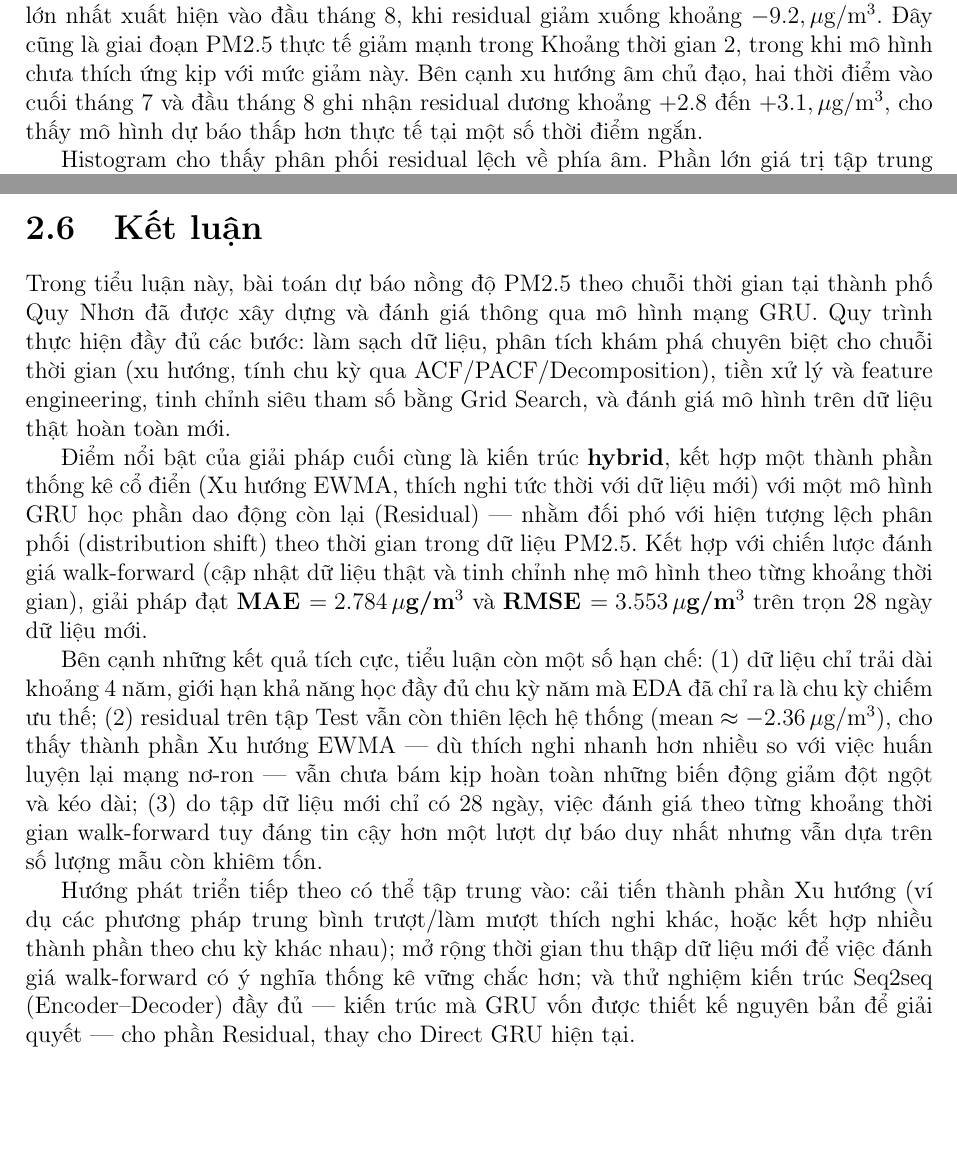
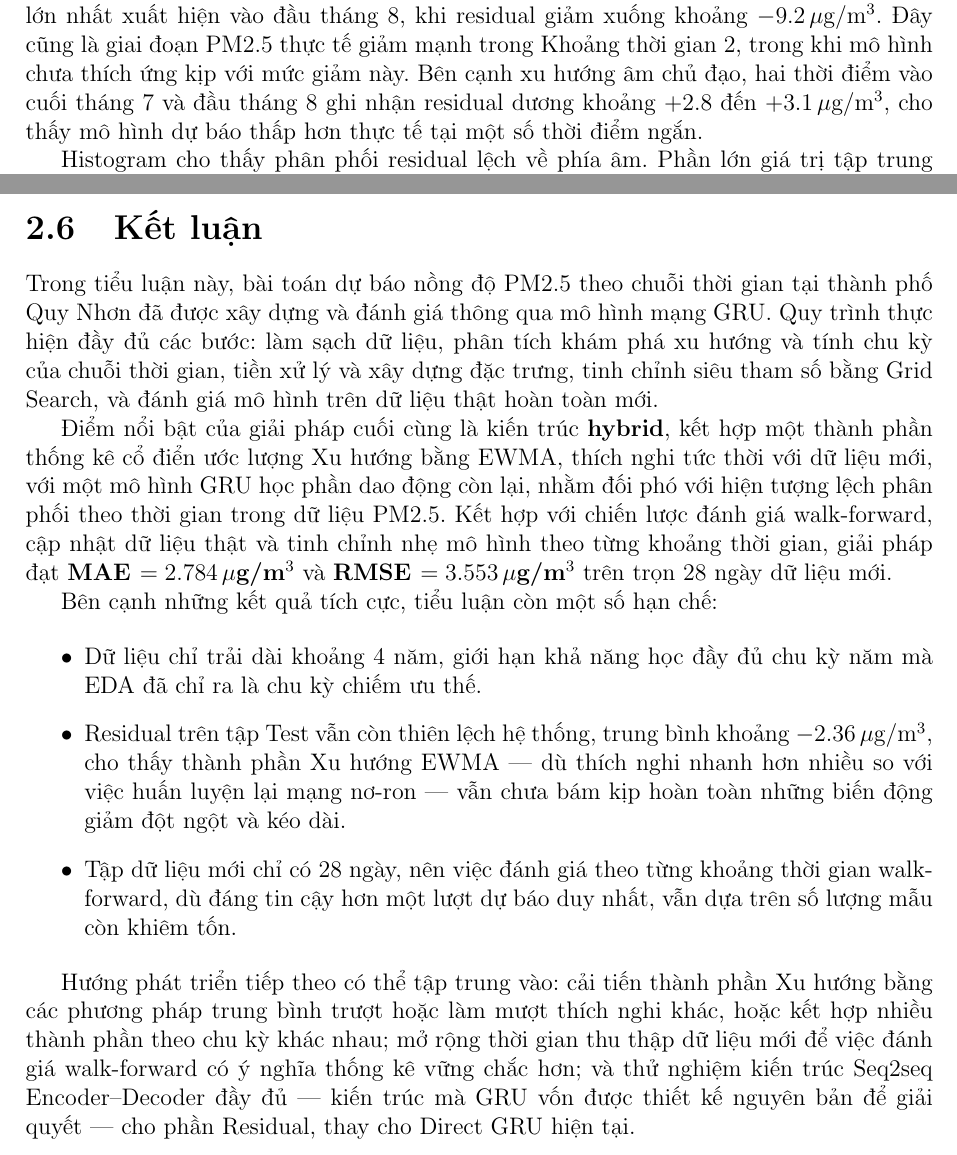
Before and after one commit to thiennguyen37-qn/PM2.5-GRU, a LaTeX document (report/bao_cao.tex): two parts of pages 29 and 30 of 31, joined at a grey line, cut so that both start at the same text, the shorter picture padded with empty space. Compiled offline with pdfLaTeX.

Commit message:
Viết lại Kết luận (bỏ ngoặc đơn, hạn chế thành bullet), sửa lỗi dấu phẩy
- Viết lại toàn bộ Mục Kết luận: bỏ hết ngoặc đơn, văn phong rõ ràng mạch
  lạc hơn, phần "hạn chế" chuyển từ liệt kê (1)(2)(3) trong câu sang bullet
  list riêng biệt
- Sửa lỗi định dạng "," thay vì "\," trước \mu (gây hiện dấu phẩy thừa
  thay vì khoảng trắng, ví dụ "2.364,µg/m³" thay vì "2.364 µg/m³") — sửa
  7 chỗ trong toàn báo cáo, bao gồm cả đoạn Phân tích Residual mới sửa
  trực tiếp và một chỗ sót lại từ đầu báo cáo (Mở đầu)

Co-Authored-By: Claude Sonnet 5 <noreply@anthropic.com>

```diff
--- a/report/bao_cao.tex
+++ b/report/bao_cao.tex
@@ -834,19 +834,25 @@ Khoảng thời gian 1 minh họa rõ đặc điểm đó: thực tế tăng d
 \label{fig:hybrid_resid}
 \end{figure}
 
-Residual tổng hợp trên toàn bộ 28 ngày Test có \textbf{mean $= -2.364,\mu$g/m$^3$} và \textbf{std $= 2.653,\mu$g/m$^3$} như thể hiện trong Hình~\ref{fig:hybrid_resid}. Xét theo thời gian, residual phần lớn nằm dưới mức 0, cho thấy dự báo của mô hình thường cao hơn giá trị PM2.5 thực tế. Sai lệch lớn nhất xuất hiện vào đầu tháng 8, khi residual giảm xuống khoảng $-9.2,\mu$g/m$^3$. Đây cũng là giai đoạn PM2.5 thực tế giảm mạnh trong Khoảng thời gian 2, trong khi mô hình chưa thích ứng kịp với mức giảm này. Bên cạnh xu hướng âm chủ đạo, hai thời điểm vào cuối tháng 7 và đầu tháng 8 ghi nhận residual dương khoảng $+2.8$ đến $+3.1,\mu$g/m$^3$, cho thấy mô hình dự báo thấp hơn thực tế tại một số thời điểm ngắn.
+Residual tổng hợp trên toàn bộ 28 ngày Test có \textbf{mean $= -2.364\,\mu$g/m$^3$} và \textbf{std $= 2.653\,\mu$g/m$^3$} như thể hiện trong Hình~\ref{fig:hybrid_resid}. Xét theo thời gian, residual phần lớn nằm dưới mức 0, cho thấy dự báo của mô hình thường cao hơn giá trị PM2.5 thực tế. Sai lệch lớn nhất xuất hiện vào đầu tháng 8, khi residual giảm xuống khoảng $-9.2\,\mu$g/m$^3$. Đây cũng là giai đoạn PM2.5 thực tế giảm mạnh trong Khoảng thời gian 2, trong khi mô hình chưa thích ứng kịp với mức giảm này. Bên cạnh xu hướng âm chủ đạo, hai thời điểm vào cuối tháng 7 và đầu tháng 8 ghi nhận residual dương khoảng $+2.8$ đến $+3.1\,\mu$g/m$^3$, cho thấy mô hình dự báo thấp hơn thực tế tại một số thời điểm ngắn.
 
-Histogram cho thấy phân phối residual lệch về phía âm. Phần lớn giá trị tập trung trong khoảng từ $-4$ đến $0,\mu$g/m$^3$, với mật độ cao nhất ở vùng gần $0$, trong khi một số sai lệch âm lớn tạo thành đuôi kéo dài đến khoảng $-9,\mu$g/m$^3$. Chỉ có hai ngày ghi nhận residual dương. Giá trị mean âm tương đối rõ cho thấy mô hình vẫn tồn tại \textbf{bias theo hướng dự báo cao hơn thực tế}. Hiện tượng này có thể liên quan đến việc mức nền PM2.5 trong giai đoạn Test thấp hơn đáng kể so với phần lớn dữ liệu mà mô hình đã quan sát trong quá trình huấn luyện. Vì vậy, mặc dù mô hình đã theo dõi được xu hướng chung, khả năng thích ứng trước sự thay đổi mức nền của chuỗi vẫn là một điểm cần tiếp tục cải thiện.
+Histogram cho thấy phân phối residual lệch về phía âm. Phần lớn giá trị tập trung trong khoảng từ $-4$ đến $0\,\mu$g/m$^3$, với mật độ cao nhất ở vùng gần $0$, trong khi một số sai lệch âm lớn tạo thành đuôi kéo dài đến khoảng $-9\,\mu$g/m$^3$. Chỉ có hai ngày ghi nhận residual dương. Giá trị mean âm tương đối rõ cho thấy mô hình vẫn tồn tại \textbf{bias theo hướng dự báo cao hơn thực tế}. Hiện tượng này có thể liên quan đến việc mức nền PM2.5 trong giai đoạn Test thấp hơn đáng kể so với phần lớn dữ liệu mà mô hình đã quan sát trong quá trình huấn luyện. Vì vậy, mặc dù mô hình đã theo dõi được xu hướng chung, khả năng thích ứng trước sự thay đổi mức nền của chuỗi vẫn là một điểm cần tiếp tục cải thiện.
 
 \section{Kết luận}
 
-Trong tiểu luận này, bài toán dự báo nồng độ PM2.5 theo chuỗi thời gian tại thành phố Quy Nhơn đã được xây dựng và đánh giá thông qua mô hình mạng GRU. Quy trình thực hiện đầy đủ các bước: làm sạch dữ liệu, phân tích khám phá chuyên biệt cho chuỗi thời gian (xu hướng, tính chu kỳ qua ACF/PACF/Decomposition), tiền xử lý và feature engineering, tinh chỉnh siêu tham số bằng Grid Search, và đánh giá mô hình trên dữ liệu thật hoàn toàn mới.
+Trong tiểu luận này, bài toán dự báo nồng độ PM2.5 theo chuỗi thời gian tại thành phố Quy Nhơn đã được xây dựng và đánh giá thông qua mô hình mạng GRU. Quy trình thực hiện đầy đủ các bước: làm sạch dữ liệu, phân tích khám phá xu hướng và tính chu kỳ của chuỗi thời gian, tiền xử lý và xây dựng đặc trưng, tinh chỉnh siêu tham số bằng Grid Search, và đánh giá mô hình trên dữ liệu thật hoàn toàn mới.
 
-Điểm nổi bật của giải pháp cuối cùng là kiến trúc \textbf{hybrid}, kết hợp một thành phần thống kê cổ điển (Xu hướng EWMA, thích nghi tức thời với dữ liệu mới) với một mô hình GRU học phần dao động còn lại (Residual) — nhằm đối phó với hiện tượng lệch phân phối (distribution shift) theo thời gian trong dữ liệu PM2.5. Kết hợp với chiến lược đánh giá walk-forward (cập nhật dữ liệu thật và tinh chỉnh nhẹ mô hình theo từng khoảng thời gian), giải pháp đạt \textbf{MAE $=2.784\,\mu$g/m$^3$} và \textbf{RMSE $=3.553\,\mu$g/m$^3$} trên trọn 28 ngày dữ liệu mới.
+Điểm nổi bật của giải pháp cuối cùng là kiến trúc \textbf{hybrid}, kết hợp một thành phần thống kê cổ điển ước lượng Xu hướng bằng EWMA, thích nghi tức thời với dữ liệu mới, với một mô hình GRU học phần dao động còn lại, nhằm đối phó với hiện tượng lệch phân phối theo thời gian trong dữ liệu PM2.5. Kết hợp với chiến lược đánh giá walk-forward, cập nhật dữ liệu thật và tinh chỉnh nhẹ mô hình theo từng khoảng thời gian, giải pháp đạt \textbf{MAE $=2.784\,\mu$g/m$^3$} và \textbf{RMSE $=3.553\,\mu$g/m$^3$} trên trọn 28 ngày dữ liệu mới.
 
-Bên cạnh những kết quả tích cực, tiểu luận còn một số hạn chế: (1) dữ liệu chỉ trải dài khoảng 4 năm, giới hạn khả năng học đầy đủ chu kỳ năm mà EDA đã chỉ ra là chu kỳ chiếm ưu thế; (2) residual trên tập Test vẫn còn thiên lệch hệ thống (mean $\approx -2.36\,\mu$g/m$^3$), cho thấy thành phần Xu hướng EWMA — dù thích nghi nhanh hơn nhiều so với việc huấn luyện lại mạng nơ-ron — vẫn chưa bám kịp hoàn toàn những biến động giảm đột ngột và kéo dài; (3) do tập dữ liệu mới chỉ có 28 ngày, việc đánh giá theo từng khoảng thời gian walk-forward tuy đáng tin cậy hơn một lượt dự báo duy nhất nhưng vẫn dựa trên số lượng mẫu còn khiêm tốn.
+Bên cạnh những kết quả tích cực, tiểu luận còn một số hạn chế:
 
-Hướng phát triển tiếp theo có thể tập trung vào: cải tiến thành phần Xu hướng (ví dụ các phương pháp trung bình trượt/làm mượt thích nghi khác, hoặc kết hợp nhiều thành phần theo chu kỳ khác nhau); mở rộng thời gian thu thập dữ liệu mới để việc đánh giá walk-forward có ý nghĩa thống kê vững chắc hơn; và thử nghiệm kiến trúc Seq2seq (Encoder–Decoder) đầy đủ — kiến trúc mà GRU vốn được thiết kế nguyên bản để giải quyết — cho phần Residual, thay cho Direct GRU hiện tại.
+\begin{itemize}
+    \item Dữ liệu chỉ trải dài khoảng 4 năm, giới hạn khả năng học đầy đủ chu kỳ năm mà EDA đã chỉ ra là chu kỳ chiếm ưu thế.
+    \item Residual trên tập Test vẫn còn thiên lệch hệ thống, trung bình khoảng $-2.36\,\mu$g/m$^3$, cho thấy thành phần Xu hướng EWMA — dù thích nghi nhanh hơn nhiều so với việc huấn luyện lại mạng nơ-ron — vẫn chưa bám kịp hoàn toàn những biến động giảm đột ngột và kéo dài.
+    \item Tập dữ liệu mới chỉ có 28 ngày, nên việc đánh giá theo từng khoảng thời gian walk-forward, dù đáng tin cậy hơn một lượt dự báo duy nhất, vẫn dựa trên số lượng mẫu còn khiêm tốn.
+\end{itemize}
+
+Hướng phát triển tiếp theo có thể tập trung vào: cải tiến thành phần Xu hướng bằng các phương pháp trung bình trượt hoặc làm mượt thích nghi khác, hoặc kết hợp nhiều thành phần theo chu kỳ khác nhau; mở rộng thời gian thu thập dữ liệu mới để việc đánh giá walk-forward có ý nghĩa thống kê vững chắc hơn; và thử nghiệm kiến trúc Seq2seq Encoder–Decoder đầy đủ — kiến trúc mà GRU vốn được thiết kế nguyên bản để giải quyết — cho phần Residual, thay cho Direct GRU hiện tại.
 
 \chapter*{Tài liệu tham khảo}
 \addcontentsline{toc}{chapter}{Tài liệu tham khảo}
```
Also changed, not shown: report/bao_cao.pdf, report/bao_cao.tex (2 more changed lines).
